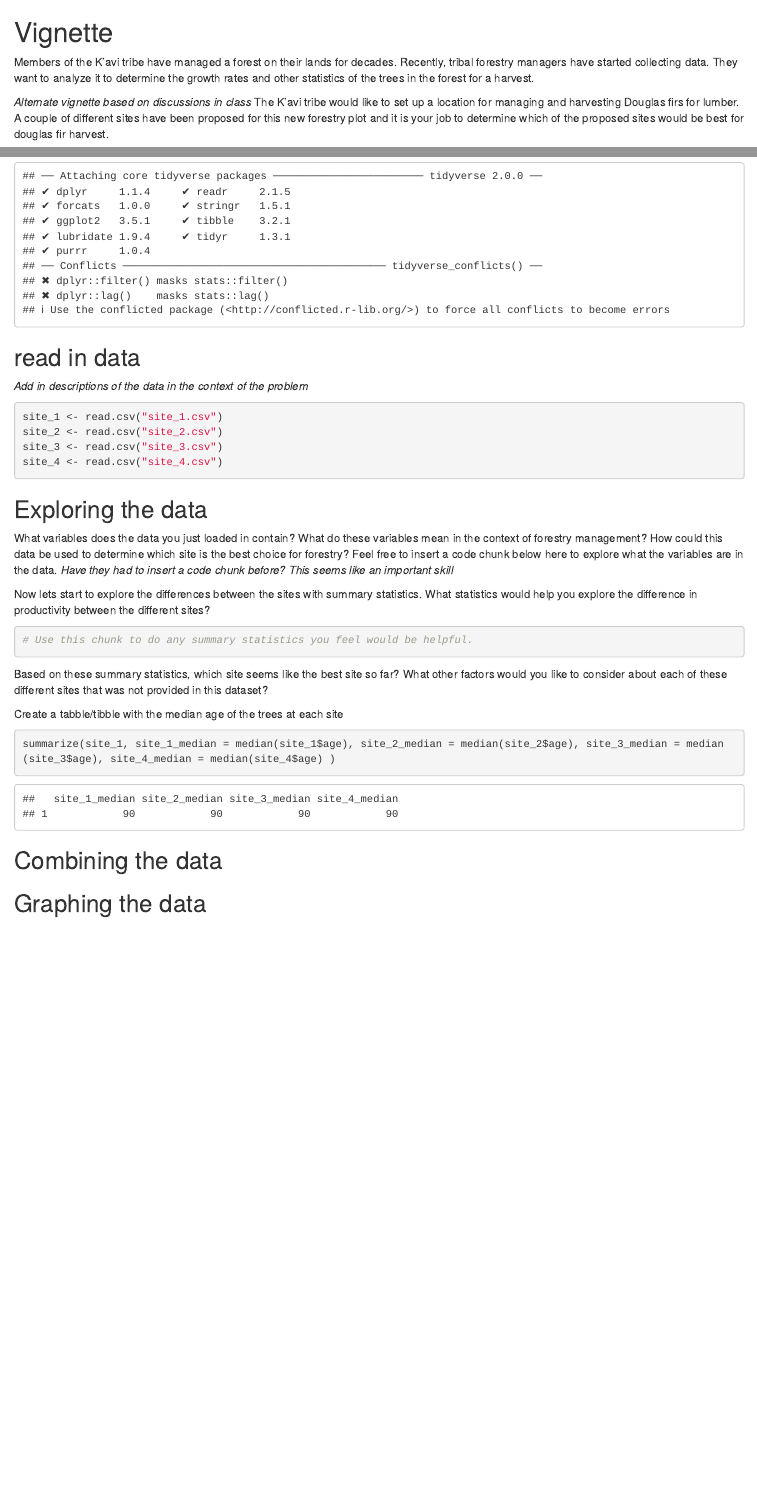
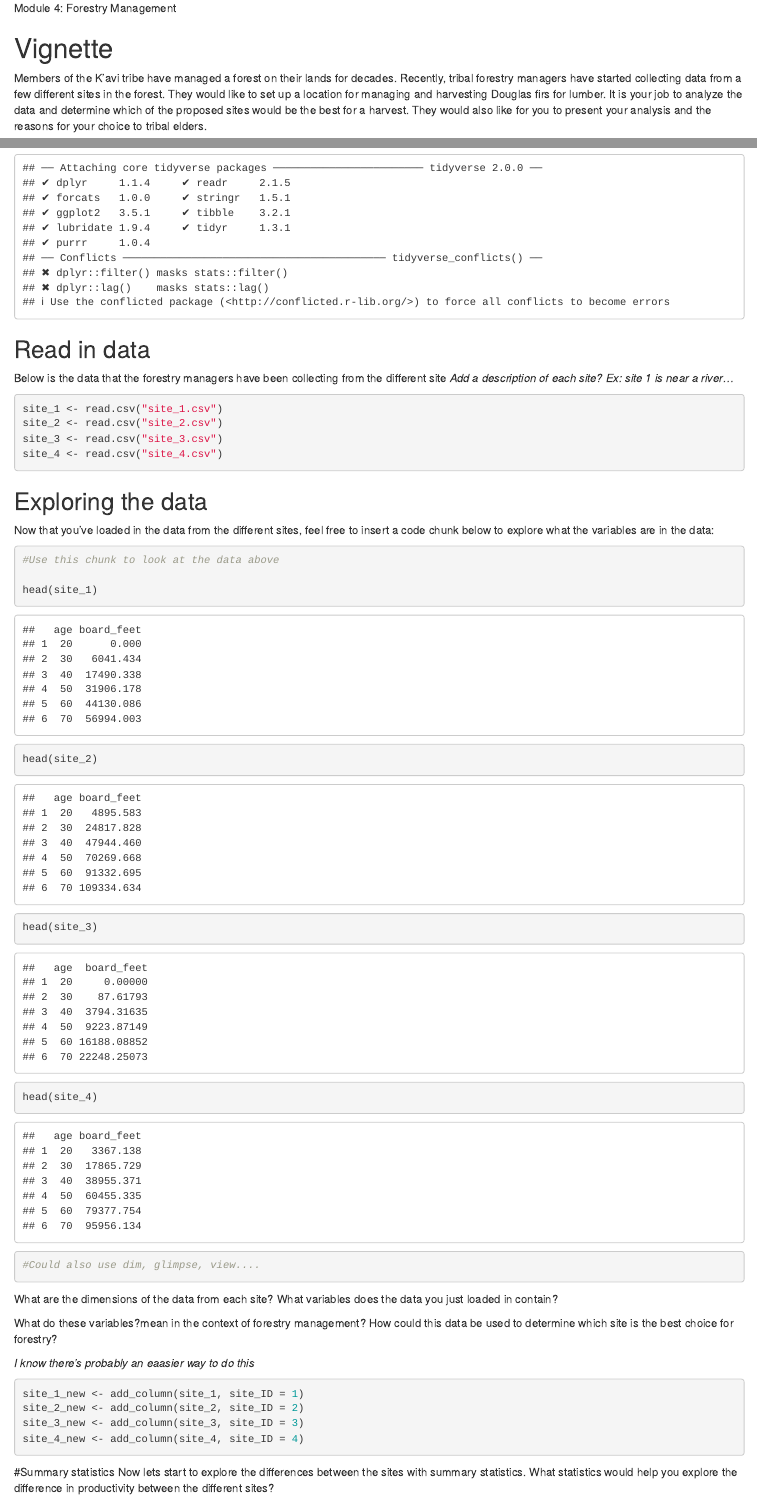
Before and after one commit to IndigenousEnvDataSci/EJ-DS, an R Markdown document (Mod4_Forestry/Forestry_Day1.Rmd): the page in a window 1100 px wide, from its top, and a second part further down, joined at a grey line. Rendered offline with R 4.5, knitr and Pandoc, with nearby package versions; some code elsewhere in the file could not run offline.

Commit message:
Added parts of day 1

````diff
--- a/Mod4_Forestry/Forestry_Day1.Rmd
+++ b/Mod4_Forestry/Forestry_Day1.Rmd
@@ -1,6 +1,4 @@
+Module 4: Forestry Management
+
 # Vignette
-
-Members of the K'avi tribe have managed a forest on their lands for decades. Recently, tribal forestry managers have started collecting data. They want to analyze it to determine the growth rates and other statistics of the trees in the forest for a harvest.
-
-*Alternate vignette based on discussions in class*
-The K'avi tribe would like to set up a location for managing and harvesting Douglas firs for lumber. A couple of different sites have been proposed for this new forestry plot and it is your job to determine which of the proposed sites would be best for douglas fir harvest.
+Members of the K'avi tribe have managed a forest on their lands for decades. Recently, tribal forestry managers have started collecting data from a few different sites in the forest. They would like to set up a location for managing and harvesting Douglas firs for lumber. It is your job to analyze the data and determine which of the proposed sites would be the best for a harvest. They would also like for you to present your analysis and the reasons for your choice to tribal elders.
@@ -42,29 +39,48 @@ setwd(dirname(current_path))
 library(tidyverse)
 ```
 
-## read in data
+## Read in data
 
-*Add in descriptions of the data in the context of the problem*
-```{r}
+Below is the data that the forestry managers have been collecting from the different site
+*Add a description of each site? Ex: site 1 is near a river...*
+```{r, load in the data}
 site_1 <- read.csv("site_1.csv")
 site_2 <- read.csv("site_2.csv")
 site_3 <- read.csv("site_3.csv")
 site_4 <- read.csv("site_4.csv")
 ```
 
-
 ## Exploring the data
 
-What variables does the data you just loaded in contain? What do these variables
-mean in the context of forestry management? How could this data be used to
-determine which site is the best choice for forestry?
-Feel free to insert a code chunk below here to explore what the variables
-are in the data.
-*Have they had to insert a code chunk before? This seems like an important skill*
 
-Now lets start to explore the differences between the sites with summary
-statistics. What statistics would help you explore the difference in
-productivity between the different sites?
+Now that you've loaded in the data from the different sites, feel free to insert a code chunk below to explore what the variables are in the data:
+
+```{r, look at the data}
+#Use this chunk to look at the data above
+
+head(site_1)
+head(site_2)
+head(site_3)
+head(site_4)
+
+#Could also use dim, glimpse, view....
+```
+
+What are the dimensions of the data from each site? What variables does the data you just loaded in contain?
+
+
+What do these variables?mean in the context of forestry management? How could this data be used to determine which site is the best choice for forestry?
+
+*I know there's probably an eaasier way to do this*
+```{r}
+site_1_new <- add_column(site_1, site_ID = 1)
+site_2_new <- add_column(site_2, site_ID = 2)
+site_3_new <- add_column(site_3, site_ID = 3)
+site_4_new <- add_column(site_4, site_ID = 4)
+```
+
+#Summary statistics
+Now lets start to explore the differences between the sites with summary statistics. What statistics would help you explore the difference in productivity between the different sites?
 
 ```{r}
 # Use this chunk to do any summary statistics you feel would be helpful.
@@ -71,5 +92,2 @@ productivity between the different sites?
 ```
 
-Based on these summary statistics, which site seems like the best site so far?
-What other factors would you like to consider about each of these different
-sites that was not provided in this dataset?
@@ -76,8 +112,8 @@ sites that was not provided in this dataset?
 
 Create a tabble/tibble with the median age of the trees at each site
 ```{r}
-summarize(site_1, site_1_median = median(site_1$age), site_2_median = median(site_2$age), site_3_median = median(site_3$age), site_4_median = median(site_4$age) )
+  group_by(forest, site_ID)
+   summarize(forest$age, median_age = median(age))
+
 ```
 
-
-## Combining the data
````
Also changed, not shown: Mod4_Forestry/Forestry_Day1.Rmd (34 more changed lines).
